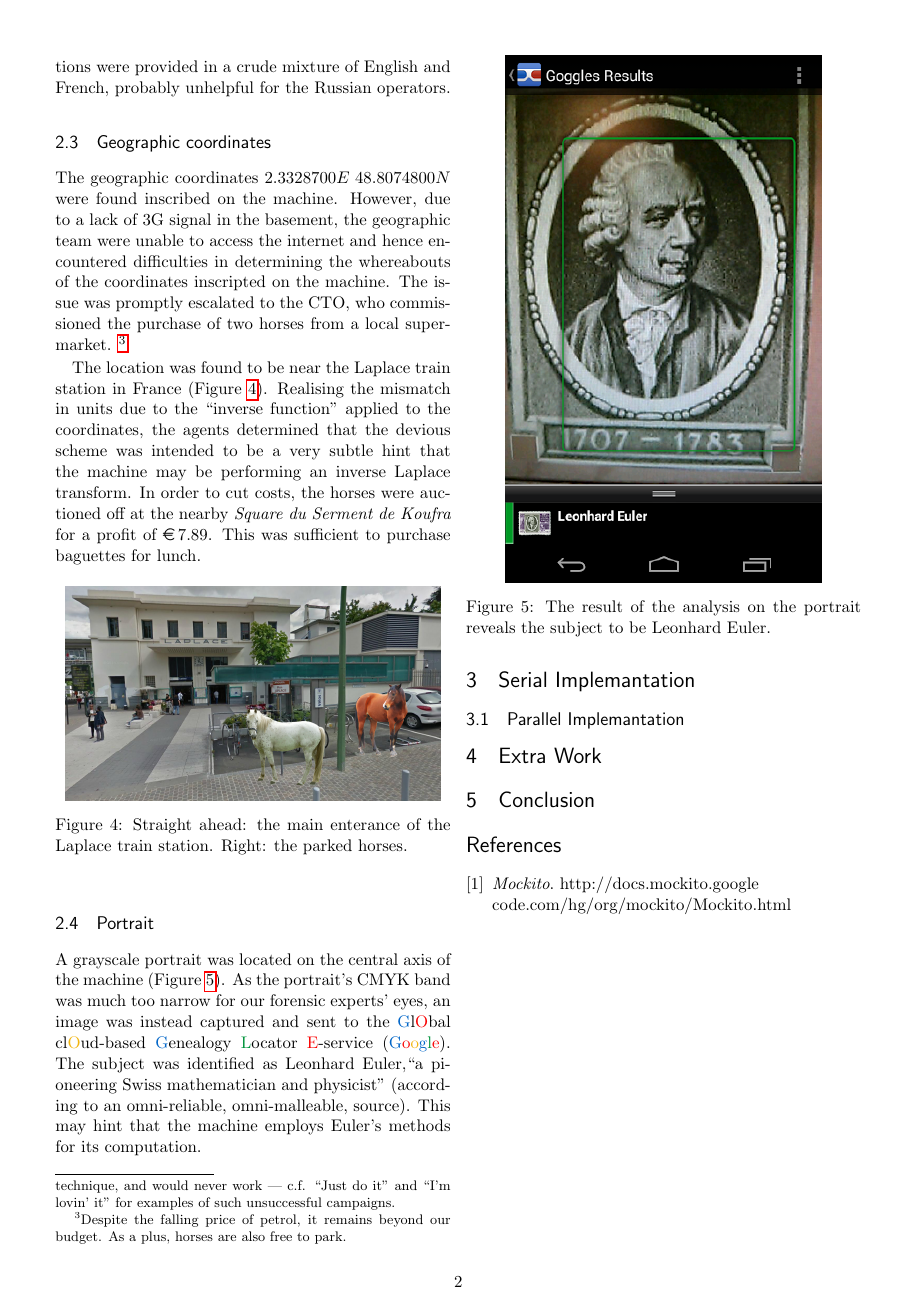
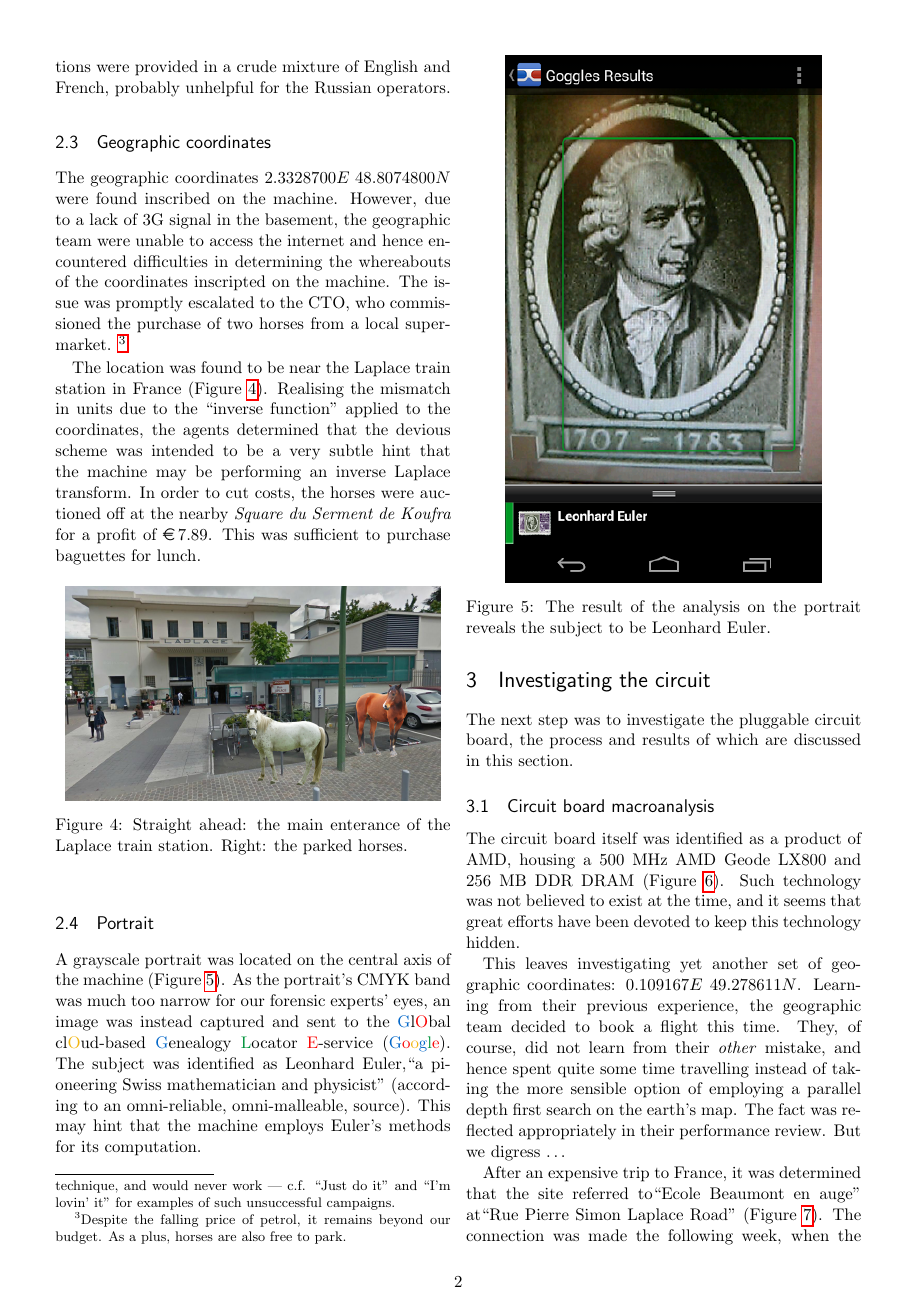
Before and after one commit to xdanx/par-algo, a LaTeX paper (report.tex, which reads investigate-circuit.tex): page 2 of 2 before the commit and page 2 of 3 after it. Compiled offline with pdfLaTeX.

Commit message:
Circuit board investigation - part 1

```diff
--- /dev/null
+++ b/investigate-circuit.tex
@@ -0,0 +1,4 @@
+The next step was to investigate the pluggable circuit board, the process and results of which are discussed in this section.
+
+\subsection{Circuit board macroanalysis}
+The circuit board itself was identified as a product of AMD, housing a 500 MHz AMD Geode LX800 and 256 MB DDR DRAM (Figure~\ref{fig:circuit-board}). Such technology was not believed to exist at the time, and it seems that great efforts have been devoted to keep this technology hidden.
@@ -0,0 +11,4 @@
+	\label{fig:circuit-board}
+\end{figure}
+
+This leaves investigating yet another set of geographic coordinates: $0.109167E \; 49.278611N$. Learning from their previous experience, the geographic team decided to book a flight this time. They, of course, did not learn from their \emph{other} mistake, and hence spent quite some time travelling instead of taking the more sensible option of employing a parallel depth first search on the earth's map. The fact was reflected appropriately in their performance review. But we digress \ldots
@@ -0,0 +20,8 @@
+	\label{fig:laplace-road}
+\end{figure}
+
+
+After an expensive trip to France, it was determined that the site referred to``Ecole Beaumont en auge'' at``Rue Pierre Simon Laplace Road'' (Figure~\ref{fig:laplace-road}). The connection was made the following week, when the team realised that the circuit was meant to employ some form of Laplace transform.
+
+
+\subsection{Circuit board microanalysis}
--- a/report.tex
+++ b/report.tex
@@ -97,6 +97,9 @@ killer report...
 \section{Investigating the machine}
 \input{investigate-machine.tex}
 
+\section{Investigating the circuit}
+\input{investigate-circuit.tex}
+
 \section{Serial Implemantation}
 
 \subsection{Parallel Implemantation}
```
Also changed, not shown: img/circuit-board.png (added), img/laplace-road.png (added), investigate-circuit.tex (11 more changed lines).
